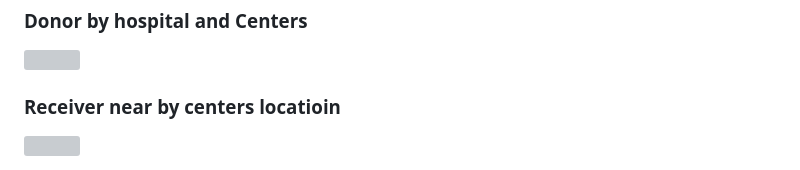
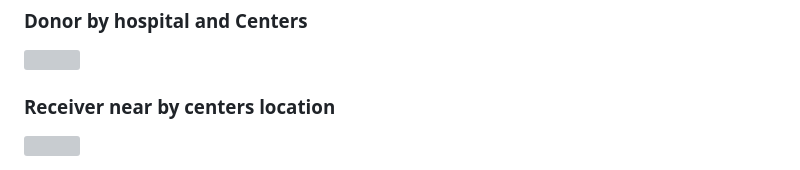
Before and after one commit to lokeshkumar-2003/PlasmaX-Medical-App-, a Markdown page: README.md, the part around the change. GitHub-like rendering; grey boxes are pictures that could not be loaded.

```diff
--- a/README.md
+++ b/README.md
@@ -103,5 +103,5 @@ PlasmaX is a mobile application designed to streamline the management of plasma
   <img src="https://raw.githubusercontent.com/lokeshkumar-2003/PlasmaX-HealthApp/refs/heads/main/demo/profile_page.jpg"  height="400"/>
   <h3>Donor by hospital and Centers</h3>
   <img src="https://raw.githubusercontent.com/lokeshkumar-2003/PlasmaX-HealthApp/refs/heads/main/demo/hospital_donors.jpg"  height="400"/>
- <h3>Receiver near by centers locatioin</h3>
+ <h3>Receiver near by centers location</h3>
   <img src="https://raw.githubusercontent.com/lokeshkumar-2003/PlasmaX-HealthApp/refs/heads/main/demo/near_by_hospitals.jpg"  height="400"/>
```
